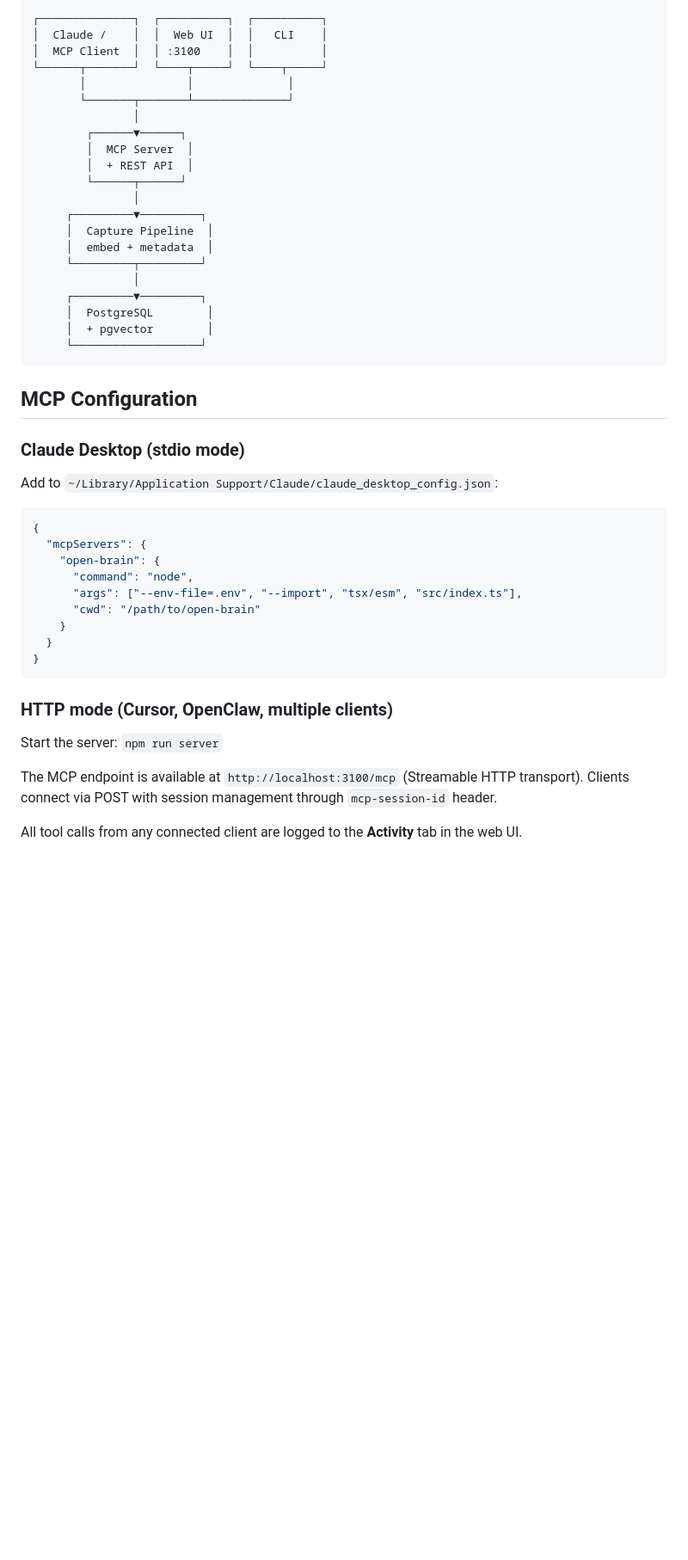
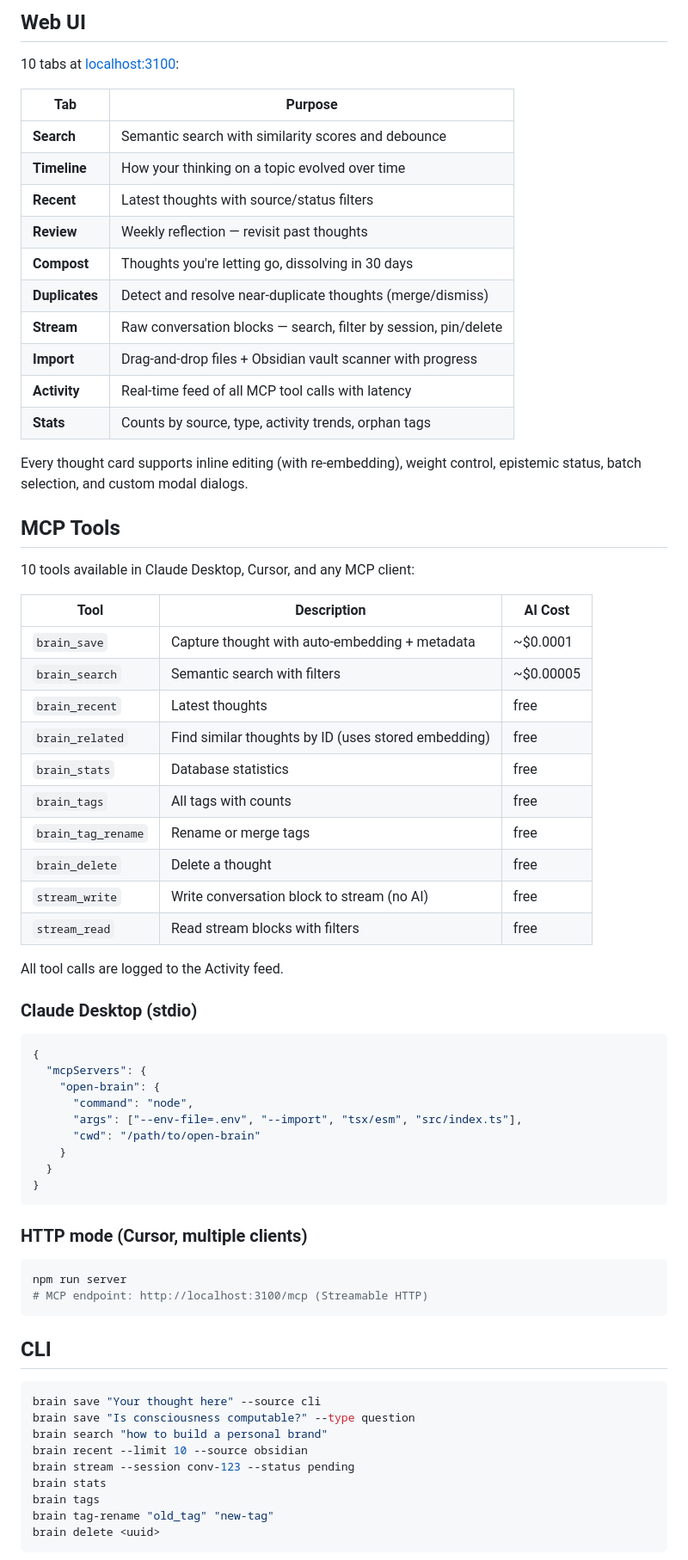
Before and after one commit to postnikov/open-brain, a Markdown page: README.md, the part around one of its changes. Shown at 86% size. Drawn GitHub-style; blank space fills up the shorter version.

````diff
--- a/README.md
+++ b/README.md
@@ -78,33 +64,43 @@ npm run cli -- stats
 
-```
-┌──────────────┐  ┌──────────┐  ┌──────────┐
-│  Claude /    │  │  Web UI  │  │   CLI    │
-│  MCP Client  │  │ :3100    │  │          │
-└──────┬───────┘  └────┬─────┘  └────┬─────┘
-       │               │              │
-       └───────┬───────┴──────────────┘
-               │
-        ┌──────▼──────┐
-        │  MCP Server  │
-        │  + REST API  │
-        └──────┬──────┘
-               │
-     ┌─────────▼─────────┐
-     │  Capture Pipeline  │
-     │  embed + metadata  │
-     └─────────┬─────────┘
-               │
-     ┌─────────▼─────────┐
-     │  PostgreSQL        │
-     │  + pgvector        │
-     └───────────────────┘
-```
+## Web UI
 
-## MCP Configuration
+10 tabs at [localhost:3100](http://localhost:3100):
 
-### Claude Desktop (stdio mode)
+| Tab | Purpose |
+|-----|---------|
+| **Search** | Semantic search with similarity scores and debounce |
+| **Timeline** | How your thinking on a topic evolved over time |
+| **Recent** | Latest thoughts with source/status filters |
+| **Review** | Weekly reflection — revisit past thoughts |
+| **Compost** | Thoughts you're letting go, dissolving in 30 days |
+| **Duplicates** | Detect and resolve near-duplicate thoughts (merge/dismiss) |
+| **Stream** | Raw conversation blocks — search, filter by session, pin/delete |
+| **Import** | Drag-and-drop files + Obsidian vault scanner with progress |
+| **Activity** | Real-time feed of all MCP tool calls with latency |
+| **Stats** | Counts by source, type, activity trends, orphan tags |
 
-Add to `~/Library/Application Support/Claude/claude_desktop_config.json`:
+Every thought card supports inline editing (with re-embedding), weight control, epistemic status, batch selection, and custom modal dialogs.
+
+## MCP Tools
+
+10 tools available in Claude Desktop, Cursor, and any MCP client:
+
+| Tool | Description | AI Cost |
+|------|-------------|---------|
+| `brain_save` | Capture thought with auto-embedding + metadata | ~$0.0001 |
+| `brain_search` | Semantic search with filters | ~$0.00005 |
+| `brain_recent` | Latest thoughts | free |
+| `brain_related` | Find similar thoughts by ID (uses stored embedding) | free |
+| `brain_stats` | Database statistics | free |
+| `brain_tags` | All tags with counts | free |
+| `brain_tag_rename` | Rename or merge tags | free |
+| `brain_delete` | Delete a thought | free |
+| `stream_write` | Write conversation block to stream (no AI) | free |
+| `stream_read` | Read stream blocks with filters | free |
+
+All tool calls are logged to the Activity feed.
+
+### Claude Desktop (stdio)
 
 ```json
 {
@@ -118,11 +114,24 @@ Add to `~/Library/Application Support/Claude/claude_desktop_config.json`:
 }
 ```
 
-### HTTP mode (Cursor, OpenClaw, multiple clients)
+### HTTP mode (Cursor, multiple clients)
 
-Start the server: `npm run server`
+```bash
+npm run server
+# MCP endpoint: http://localhost:3100/mcp (Streamable HTTP)
+```
 
-The MCP endpoint is available at `http://localhost:3100/mcp` (Streamable HTTP transport). Clients connect via POST with session management through `mcp-session-id` header.
+## CLI
 
-All tool calls from any connected client are logged to the **Activity** tab in the web UI.
+```bash
+brain save "Your thought here" --source cli
+brain save "Is consciousness computable?" --type question
+brain search "how to build a personal brand"
+brain recent --limit 10 --source obsidian
+brain stream --session conv-123 --status pending
+brain stats
+brain tags
+brain tag-rename "old_tag" "new-tag"
+brain delete <uuid>
+```
 
````
Also changed, not shown: other parts of README.md (+125 -76 lines).
